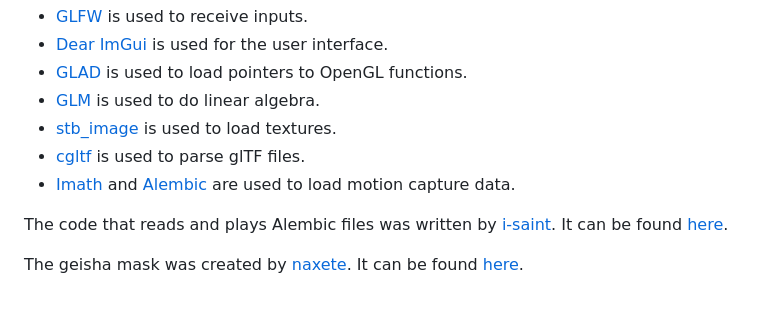
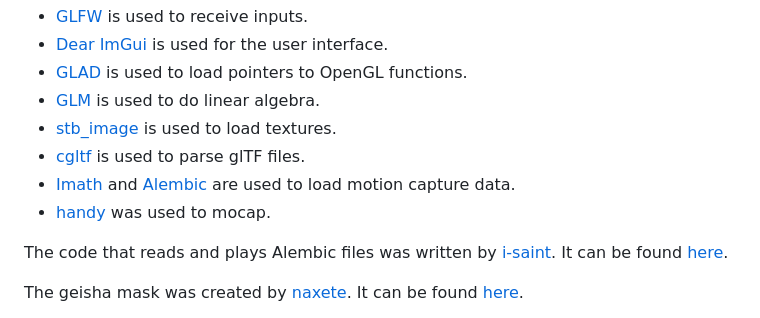
Before and after one commit to diegomacario/Hands-In-The-Web, a Markdown page: README.md, the part around the change. Rendered like a GitHub page.

```diff
--- a/README.md
+++ b/README.md
@@ -27,6 +27,7 @@ This project was written using C++ and OpenGL. It was then compiled to WebAssemb
 - [stb_image](https://github.com/nothings/stb) is used to load textures.
 - [cgltf](https://github.com/jkuhlmann/cgltf) is used to parse glTF files.
 - [Imath](https://github.com/AcademySoftwareFoundation/Imath) and [Alembic](https://github.com/alembic/alembic) are used to load motion capture data.
+- [handy](https://github.com/Shopify/handy) was used to mocap.
 
 The code that reads and plays Alembic files was written by [i-saint](https://github.com/i-saint). It can be found [here](https://github.com/i-saint/WebAlembicViewer).
 
```
